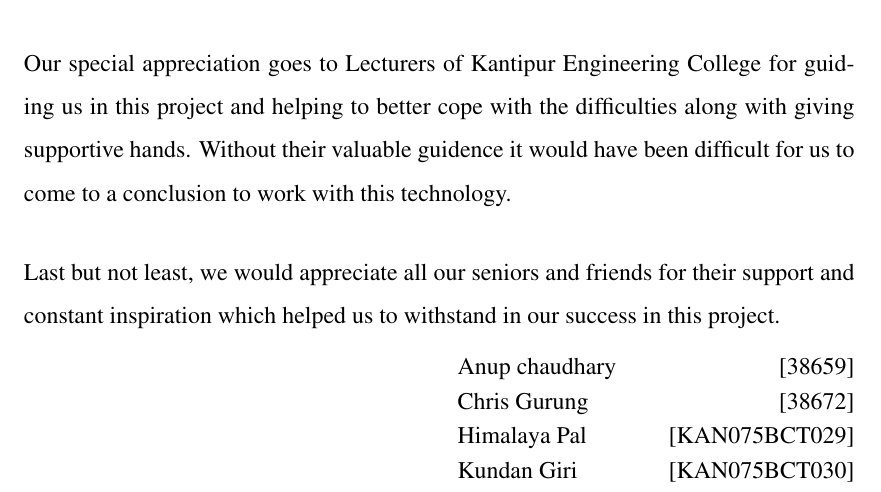
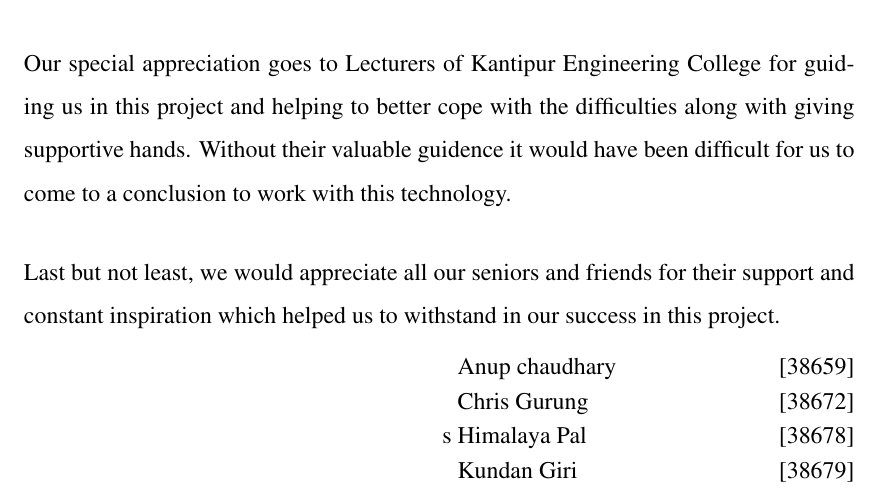
Before and after one commit to AnupChaudhary12/major-proposal, a LaTeX thesis (KECReport.tex): part of page 6 of 46, cut so that both start at the same text. The pictures show the PDF file KECReport.pdf that the author committed with the source.

Commit message:
roll no updated

```diff
--- a/KECReport.tex
+++ b/KECReport.tex
@@ -11,9 +11,9 @@
 {
 %Edit Member Names and Roll/Symbol No. and adjust width (\makebox[width]) if necessary
 \makebox[7cm]{Anup chaudhary \hfill [38659]}\\
-\makebox[7cm]{Chris Gurung \hfill [38672]}\\
-\makebox[7cm]{Himalaya Pal \hfill [KAN075BCT029]}\\
-\makebox[7cm]{Kundan Giri \hfill [KAN075BCT030]}
+\makebox[7cm]{Chris Gurung \hfill [38672]}\\s
+\makebox[7cm]{Himalaya Pal \hfill [38678]}\\
+\makebox[7cm]{Kundan Giri \hfill [38679]}
 %\makebox[9cm]{Member Name \hfill [Roll/Symbol No.]}\\
 } % Note that You must write your "Symbol Numbers"(Exam Roll Numbers) for Final Defenses
 
```
Also changed, not shown: KECReport.pdf, 3 other files.
